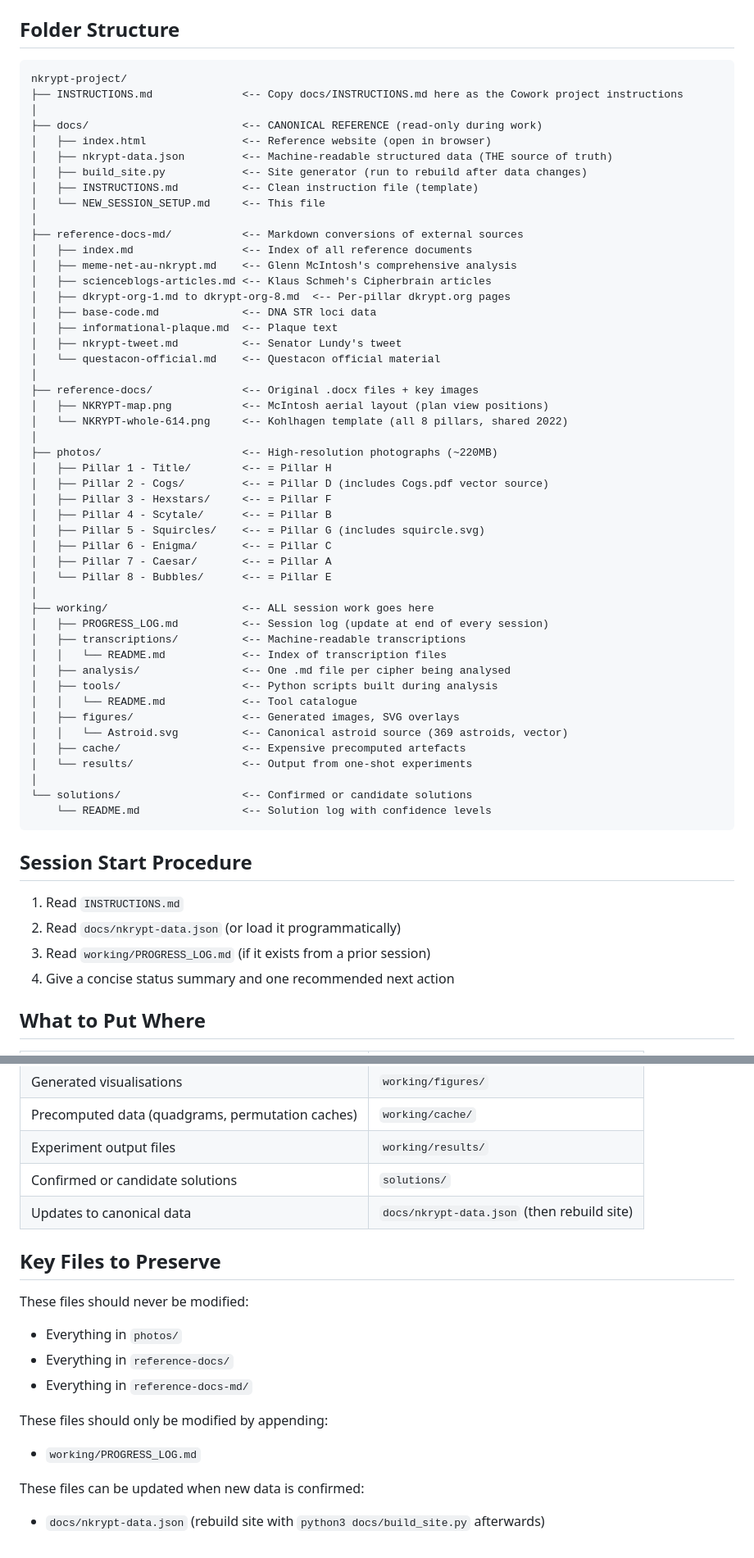
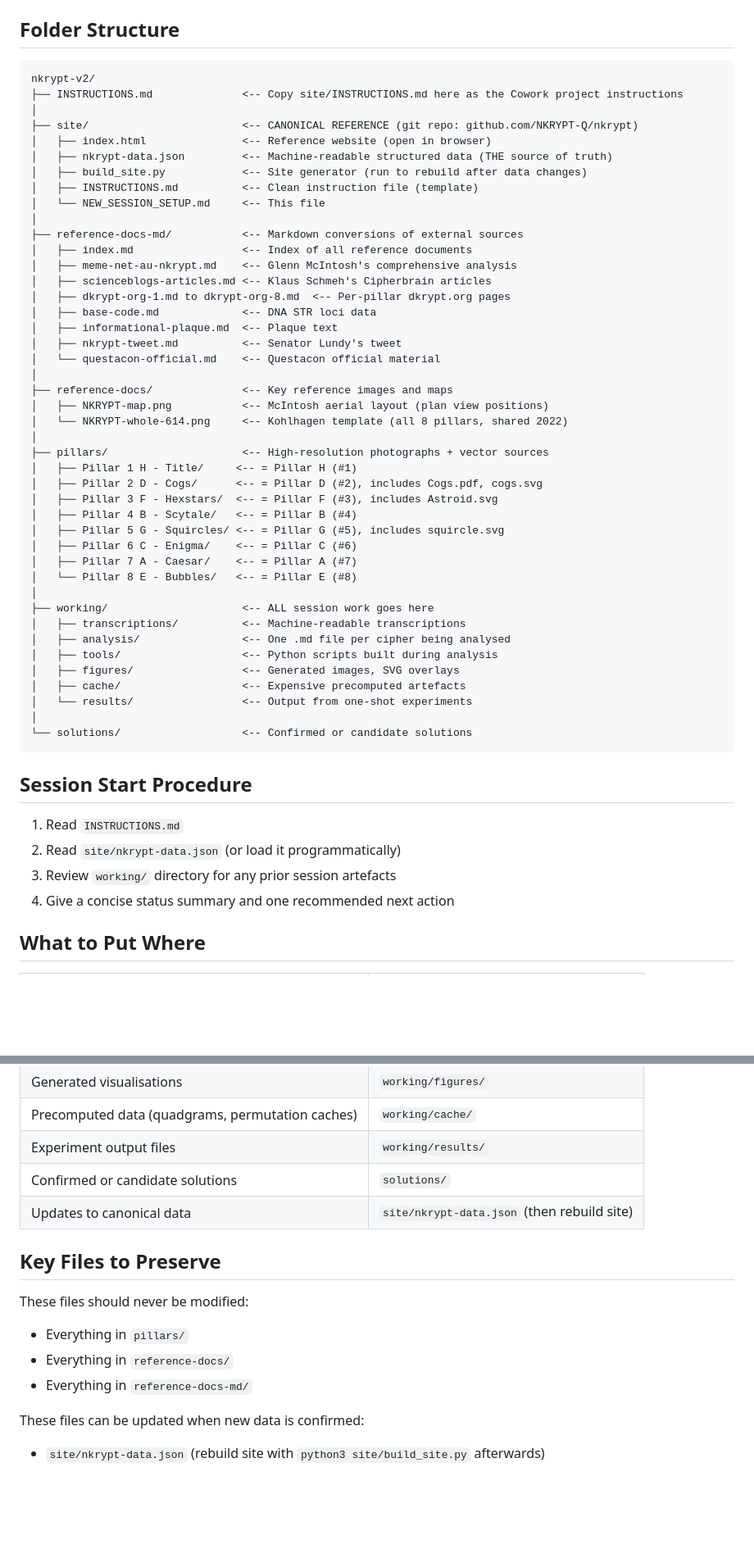
Before and after one commit to NKRYPT-Q/nkrypt, a Markdown page: NEW_SESSION_SETUP.md, 2 parts joined by grey strips. Shown at 82% size. Rendered like a GitHub page; blank space fills up the shorter version.

````diff
--- a/NEW_SESSION_SETUP.md
+++ b/NEW_SESSION_SETUP.md
@@ -7,10 +7,10 @@ This document describes the optimal folder layout for starting a fresh Cowork se
 ## Folder Structure
 
 ```
-nkrypt-project/
-├── INSTRUCTIONS.md              <-- Copy docs/INSTRUCTIONS.md here as the Cowork project instructions
+nkrypt-v2/
+├── INSTRUCTIONS.md              <-- Copy site/INSTRUCTIONS.md here as the Cowork project instructions
 │
-├── docs/                        <-- CANONICAL REFERENCE (read-only during work)
+├── site/                        <-- CANONICAL REFERENCE (git repo: github.com/NKRYPT-Q/nkrypt)
 │   ├── index.html               <-- Reference website (open in browser)
 │   ├── nkrypt-data.json         <-- Machine-readable structured data (THE source of truth)
 │   ├── build_site.py            <-- Site generator (run to rebuild after data changes)
@@ -27,41 +27,36 @@ nkrypt-project/
 │   ├── nkrypt-tweet.md          <-- Senator Lundy's tweet
 │   └── questacon-official.md    <-- Questacon official material
 │
-├── reference-docs/              <-- Original .docx files + key images
+├── reference-docs/              <-- Key reference images and maps
 │   ├── NKRYPT-map.png           <-- McIntosh aerial layout (plan view positions)
 │   └── NKRYPT-whole-614.png     <-- Kohlhagen template (all 8 pillars, shared 2022)
 │
-├── photos/                      <-- High-resolution photographs (~220MB)
-│   ├── Pillar 1 - Title/        <-- = Pillar H
-│   ├── Pillar 2 - Cogs/         <-- = Pillar D (includes Cogs.pdf vector source)
-│   ├── Pillar 3 - Hexstars/     <-- = Pillar F
-│   ├── Pillar 4 - Scytale/      <-- = Pillar B
-│   ├── Pillar 5 - Squircles/    <-- = Pillar G (includes squircle.svg)
-│   ├── Pillar 6 - Enigma/       <-- = Pillar C
-│   ├── Pillar 7 - Caesar/       <-- = Pillar A
-│   └── Pillar 8 - Bubbles/      <-- = Pillar E
+├── pillars/                     <-- High-resolution photographs + vector sources
+│   ├── Pillar 1 H - Title/     <-- = Pillar H (#1)
+│   ├── Pillar 2 D - Cogs/      <-- = Pillar D (#2), includes Cogs.pdf, cogs.svg
+│   ├── Pillar 3 F - Hexstars/  <-- = Pillar F (#3), includes Astroid.svg
+│   ├── Pillar 4 B - Scytale/   <-- = Pillar B (#4)
+│   ├── Pillar 5 G - Squircles/ <-- = Pillar G (#5), includes squircle.svg
+│   ├── Pillar 6 C - Enigma/    <-- = Pillar C (#6)
+│   ├── Pillar 7 A - Caesar/    <-- = Pillar A (#7)
+│   └── Pillar 8 E - Bubbles/   <-- = Pillar E (#8)
 │
 ├── working/                     <-- ALL session work goes here
-│   ├── PROGRESS_LOG.md          <-- Session log (update at end of every session)
 │   ├── transcriptions/          <-- Machine-readable transcriptions
-│   │   └── README.md            <-- Index of transcription files
 │   ├── analysis/                <-- One .md file per cipher being analysed
 │   ├── tools/                   <-- Python scripts built during analysis
-│   │   └── README.md            <-- Tool catalogue
 │   ├── figures/                 <-- Generated images, SVG overlays
-│   │   └── Astroid.svg          <-- Canonical astroid source (369 astroids, vector)
 │   ├── cache/                   <-- Expensive precomputed artefacts
 │   └── results/                 <-- Output from one-shot experiments
 │
 └── solutions/                   <-- Confirmed or candidate solutions
-    └── README.md                <-- Solution log with confidence levels
 ```
 
 ## Session Start Procedure
 
 1. Read `INSTRUCTIONS.md`
-2. Read `docs/nkrypt-data.json` (or load it programmatically)
-3. Read `working/PROGRESS_LOG.md` (if it exists from a prior session)
+2. Read `site/nkrypt-data.json` (or load it programmatically)
+3. Review `working/` directory for any prior session artefacts
 4. Give a concise status summary and one recommended next action
 
 ## What to Put Where
@@ -75,17 +70,14 @@ nkrypt-project/
 | Precomputed data (quadgrams, permutation caches) | `working/cache/` |
 | Experiment output files | `working/results/` |
 | Confirmed or candidate solutions | `solutions/` |
-| Updates to canonical data | `docs/nkrypt-data.json` (then rebuild site) |
+| Updates to canonical data | `site/nkrypt-data.json` (then rebuild site) |
 
 ## Key Files to Preserve
 
 These files should never be modified:
-- Everything in `photos/`
+- Everything in `pillars/`
 - Everything in `reference-docs/`
 - Everything in `reference-docs-md/`
 
-These files should only be modified by appending:
-- `working/PROGRESS_LOG.md`
-
 These files can be updated when new data is confirmed:
-- `docs/nkrypt-data.json` (rebuild site with `python3 docs/build_site.py` afterwards)
+- `site/nkrypt-data.json` (rebuild site with `python3 site/build_site.py` afterwards)
````
Also changed, not shown: INSTRUCTIONS.md (+17 -16 lines).
